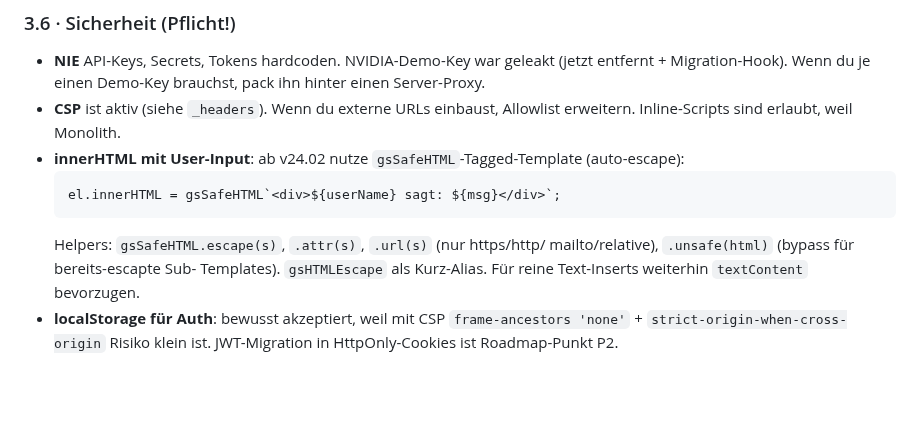
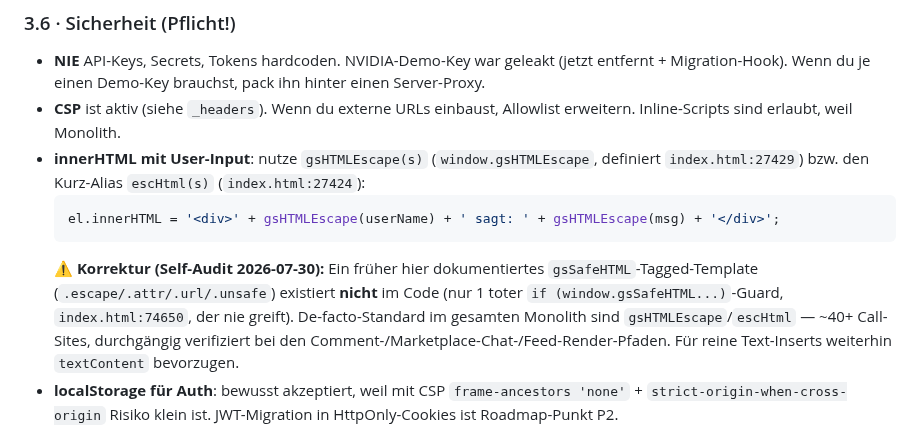
Before and after one commit to 1amfernando/GreenScan, a Markdown page: CLAUDE.md, the part around the change. Rendered like a GitHub page; blank space fills up the shorter version.

Commit message:
docs: correct CLAUDE.md gsSafeHTML reference after security self-audit
Scheduled self-audit found no new security issues, but CLAUDE.md §3.6
documented a gsSafeHTML tagged-template that was never implemented in
index.html (only one dead conditional guard). Corrected to point at the
actual de-facto standard, gsHTMLEscape/escHtml, and logged the audit +
a STATUS.md staleness gap in STATUS.md per repo convention.

Co-Authored-By: Claude Sonnet 5 <noreply@anthropic.com>
Claude-Session: https://claude.ai/code/session_01EFzuxKAL9FWPLhYBR4pcSp

````diff
--- a/CLAUDE.md
+++ b/CLAUDE.md
@@ -81,14 +81,18 @@ GreenScan/
   pack ihn hinter einen Server-Proxy.
 - **CSP** ist aktiv (siehe `_headers`). Wenn du externe URLs einbaust,
   Allowlist erweitern. Inline-Scripts sind erlaubt, weil Monolith.
-- **innerHTML mit User-Input**: ab v24.02 nutze `gsSafeHTML`-Tagged-Template
-  (auto-escape):
+- **innerHTML mit User-Input**: nutze `gsHTMLEscape(s)` (`window.gsHTMLEscape`,
+  definiert `index.html:27429`) bzw. den Kurz-Alias `escHtml(s)`
+  (`index.html:27424`):
   ```js
-  el.innerHTML = gsSafeHTML`<div>${userName} sagt: ${msg}</div>`;
+  el.innerHTML = '<div>' + gsHTMLEscape(userName) + ' sagt: ' + gsHTMLEscape(msg) + '</div>';
   ```
-  Helpers: `gsSafeHTML.escape(s)`, `.attr(s)`, `.url(s)` (nur https/http/
-  mailto/relative), `.unsafe(html)` (bypass für bereits-escapte Sub-
-  Templates). `gsHTMLEscape` als Kurz-Alias. Für reine Text-Inserts
+  ⚠️ **Korrektur (Self-Audit 2026-07-30):** Ein früher hier dokumentiertes
+  `gsSafeHTML`-Tagged-Template (`.escape/.attr/.url/.unsafe`) existiert
+  **nicht** im Code (nur 1 toter `if (window.gsSafeHTML...)`-Guard,
+  `index.html:74650`, der nie greift). De-facto-Standard im gesamten Monolith
+  sind `gsHTMLEscape`/`escHtml` — ~40+ Call-Sites, durchgängig verifiziert
+  bei den Comment-/Marketplace-Chat-/Feed-Render-Pfaden. Für reine Text-Inserts
   weiterhin `textContent` bevorzugen.
 - **localStorage für Auth**: bewusst akzeptiert, weil mit CSP
   `frame-ancestors 'none'` + `strict-origin-when-cross-origin` Risiko klein
````
Also changed, not shown: STATUS.md (+7 -0 lines).
